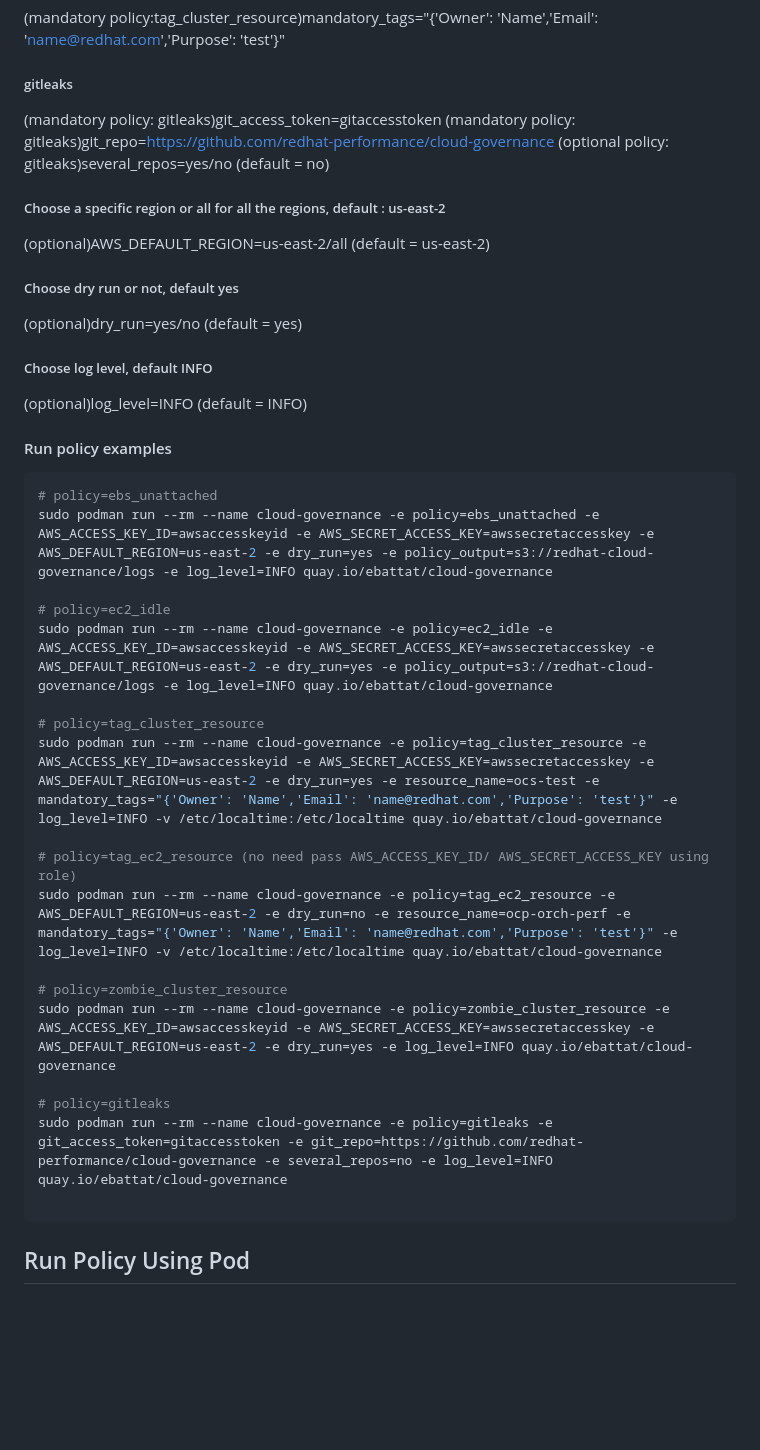
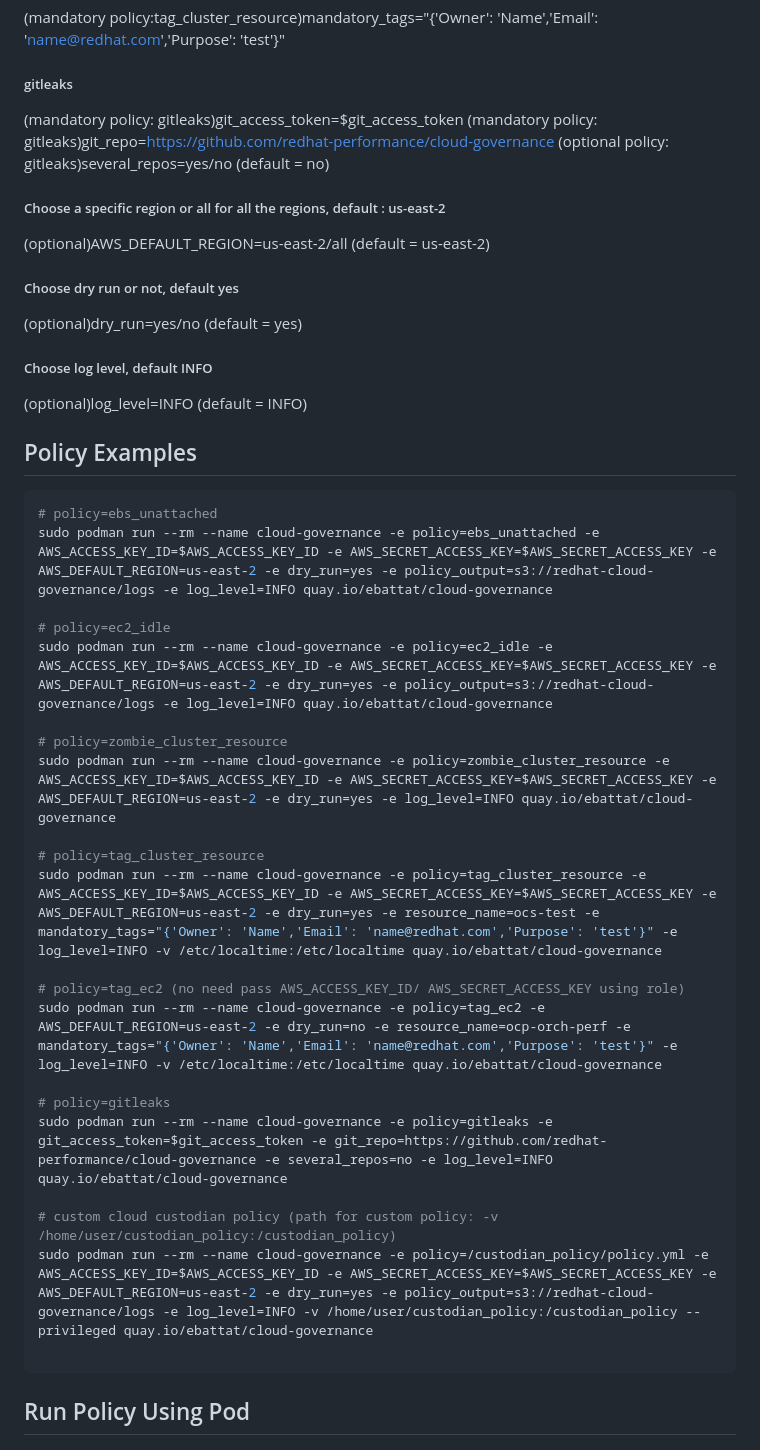
Before and after one commit to redhat-performance/cloud-governance, a Markdown page: README.md, the part around one of its changes. GitHub-like rendering; blank space fills up the shorter version.

````diff
--- a/README.md
+++ b/README.md
@@ -58,7 +63,7 @@ sudo podman pull quay.io/ebattat/cloud-governance
 (mandatory policy:tag_cluster_resource)mandatory_tags="{'Owner': 'Name','Email': 'name@redhat.com','Purpose': 'test'}"
 
 ##### gitleaks
-(mandatory policy: gitleaks)git_access_token=gitaccesstoken
+(mandatory policy: gitleaks)git_access_token=$git_access_token
 (mandatory policy: gitleaks)git_repo=https://github.com/redhat-performance/cloud-governance
 (optional policy: gitleaks)several_repos=yes/no (default = no)
 
@@ -71,25 +76,28 @@ sudo podman pull quay.io/ebattat/cloud-governance
 ##### Choose log level, default INFO
 (optional)log_level=INFO (default = INFO)
 
-#### Run policy examples
+## Policy Examples
 ```sh
 # policy=ebs_unattached
-sudo podman run --rm --name cloud-governance -e policy=ebs_unattached -e AWS_ACCESS_KEY_ID=awsaccesskeyid -e AWS_SECRET_ACCESS_KEY=awssecretaccesskey -e AWS_DEFAULT_REGION=us-east-2 -e dry_run=yes -e policy_output=s3://redhat-cloud-governance/logs -e log_level=INFO quay.io/ebattat/cloud-governance
+sudo podman run --rm --name cloud-governance -e policy=ebs_unattached -e AWS_ACCESS_KEY_ID=$AWS_ACCESS_KEY_ID -e AWS_SECRET_ACCESS_KEY=$AWS_SECRET_ACCESS_KEY -e AWS_DEFAULT_REGION=us-east-2 -e dry_run=yes -e policy_output=s3://redhat-cloud-governance/logs -e log_level=INFO quay.io/ebattat/cloud-governance
 
 # policy=ec2_idle
-sudo podman run --rm --name cloud-governance -e policy=ec2_idle -e AWS_ACCESS_KEY_ID=awsaccesskeyid -e AWS_SECRET_ACCESS_KEY=awssecretaccesskey -e AWS_DEFAULT_REGION=us-east-2 -e dry_run=yes -e policy_output=s3://redhat-cloud-governance/logs -e log_level=INFO quay.io/ebattat/cloud-governance
+sudo podman run --rm --name cloud-governance -e policy=ec2_idle -e AWS_ACCESS_KEY_ID=$AWS_ACCESS_KEY_ID -e AWS_SECRET_ACCESS_KEY=$AWS_SECRET_ACCESS_KEY -e AWS_DEFAULT_REGION=us-east-2 -e dry_run=yes -e policy_output=s3://redhat-cloud-governance/logs -e log_level=INFO quay.io/ebattat/cloud-governance
+
+# policy=zombie_cluster_resource
+sudo podman run --rm --name cloud-governance -e policy=zombie_cluster_resource -e AWS_ACCESS_KEY_ID=$AWS_ACCESS_KEY_ID -e AWS_SECRET_ACCESS_KEY=$AWS_SECRET_ACCESS_KEY -e AWS_DEFAULT_REGION=us-east-2 -e dry_run=yes -e log_level=INFO quay.io/ebattat/cloud-governance
 
 # policy=tag_cluster_resource
-sudo podman run --rm --name cloud-governance -e policy=tag_cluster_resource -e AWS_ACCESS_KEY_ID=awsaccesskeyid -e AWS_SECRET_ACCESS_KEY=awssecretaccesskey -e AWS_DEFAULT_REGION=us-east-2 -e dry_run=yes -e resource_name=ocs-test -e mandatory_tags="{'Owner': 'Name','Email': 'name@redhat.com','Purpose': 'test'}" -e log_level=INFO -v /etc/localtime:/etc/localtime quay.io/ebattat/cloud-governance
+sudo podman run --rm --name cloud-governance -e policy=tag_cluster_resource -e AWS_ACCESS_KEY_ID=$AWS_ACCESS_KEY_ID -e AWS_SECRET_ACCESS_KEY=$AWS_SECRET_ACCESS_KEY -e AWS_DEFAULT_REGION=us-east-2 -e dry_run=yes -e resource_name=ocs-test -e mandatory_tags="{'Owner': 'Name','Email': 'name@redhat.com','Purpose': 'test'}" -e log_level=INFO -v /etc/localtime:/etc/localtime quay.io/ebattat/cloud-governance
 
-# policy=tag_ec2_resource (no need pass AWS_ACCESS_KEY_ID/ AWS_SECRET_ACCESS_KEY using role)
-sudo podman run --rm --name cloud-governance -e policy=tag_ec2_resource -e AWS_DEFAULT_REGION=us-east-2 -e dry_run=no -e resource_name=ocp-orch-perf -e mandatory_tags="{'Owner': 'Name','Email': 'name@redhat.com','Purpose': 'test'}" -e log_level=INFO -v /etc/localtime:/etc/localtime quay.io/ebattat/cloud-governance
-
-# policy=zombie_cluster_resource
-sudo podman run --rm --name cloud-governance -e policy=zombie_cluster_resource -e AWS_ACCESS_KEY_ID=awsaccesskeyid -e AWS_SECRET_ACCESS_KEY=awssecretaccesskey -e AWS_DEFAULT_REGION=us-east-2 -e dry_run=yes -e log_level=INFO quay.io/ebattat/cloud-governance
+# policy=tag_ec2 (no need pass AWS_ACCESS_KEY_ID/ AWS_SECRET_ACCESS_KEY using role)
+sudo podman run --rm --name cloud-governance -e policy=tag_ec2 -e AWS_DEFAULT_REGION=us-east-2 -e dry_run=no -e resource_name=ocp-orch-perf -e mandatory_tags="{'Owner': 'Name','Email': 'name@redhat.com','Purpose': 'test'}" -e log_level=INFO -v /etc/localtime:/etc/localtime quay.io/ebattat/cloud-governance
 
 # policy=gitleaks
-sudo podman run --rm --name cloud-governance -e policy=gitleaks -e git_access_token=gitaccesstoken -e git_repo=https://github.com/redhat-performance/cloud-governance -e several_repos=no -e log_level=INFO quay.io/ebattat/cloud-governance
+sudo podman run --rm --name cloud-governance -e policy=gitleaks -e git_access_token=$git_access_token -e git_repo=https://github.com/redhat-performance/cloud-governance -e several_repos=no -e log_level=INFO quay.io/ebattat/cloud-governance
+
+# custom cloud custodian policy (path for custom policy: -v /home/user/custodian_policy:/custodian_policy)
+sudo podman run --rm --name cloud-governance -e policy=/custodian_policy/policy.yml -e AWS_ACCESS_KEY_ID=$AWS_ACCESS_KEY_ID -e AWS_SECRET_ACCESS_KEY=$AWS_SECRET_ACCESS_KEY -e AWS_DEFAULT_REGION=us-east-2 -e dry_run=yes -e policy_output=s3://redhat-cloud-governance/logs -e log_level=INFO -v /home/user/custodian_policy:/custodian_policy --privileged quay.io/ebattat/cloud-governance
 
 ```
 
````
Also changed, not shown: other parts of README.md (+10 -5 lines), images/cloud_governance1.png, images/quay.io.png (added), 10 other files.
